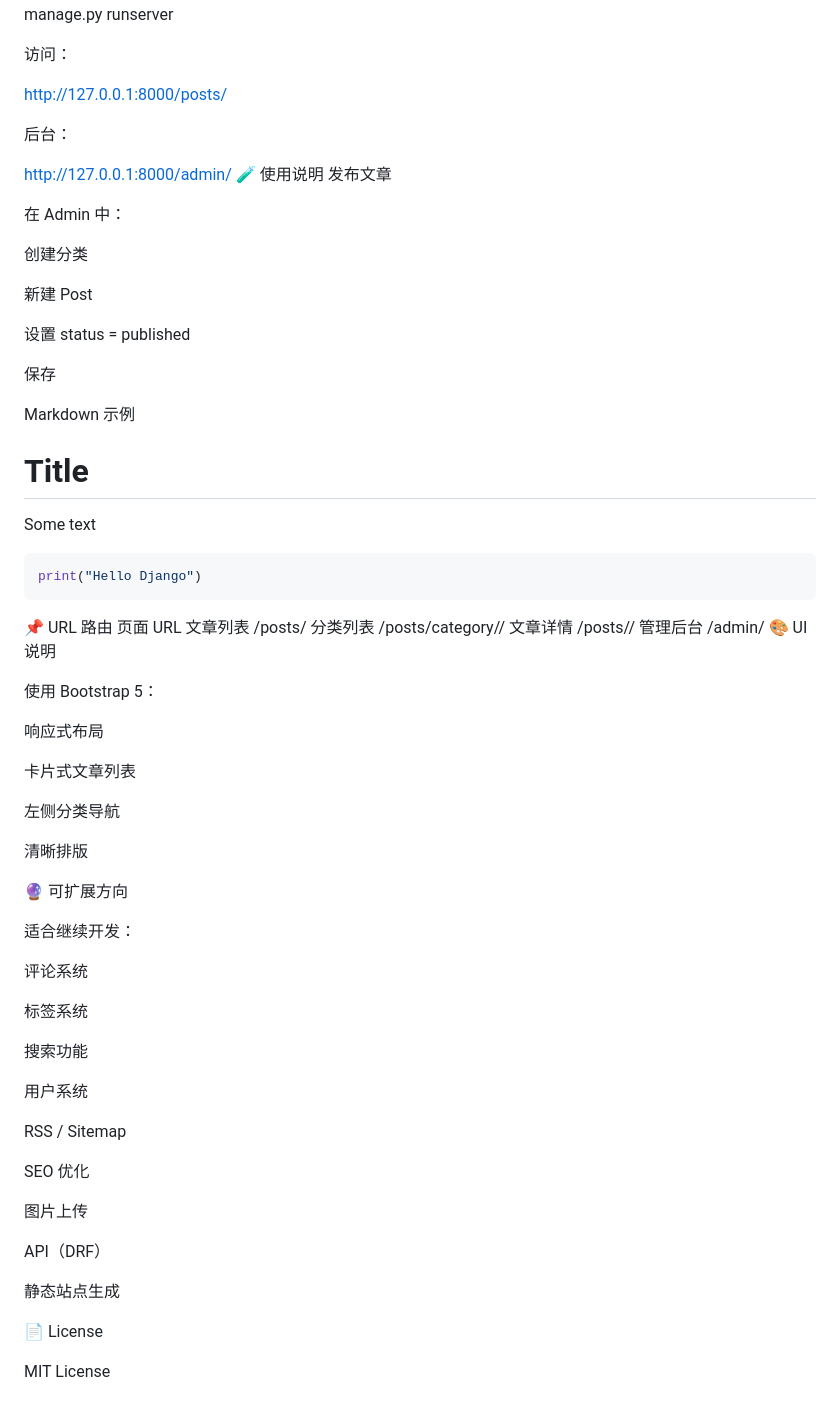
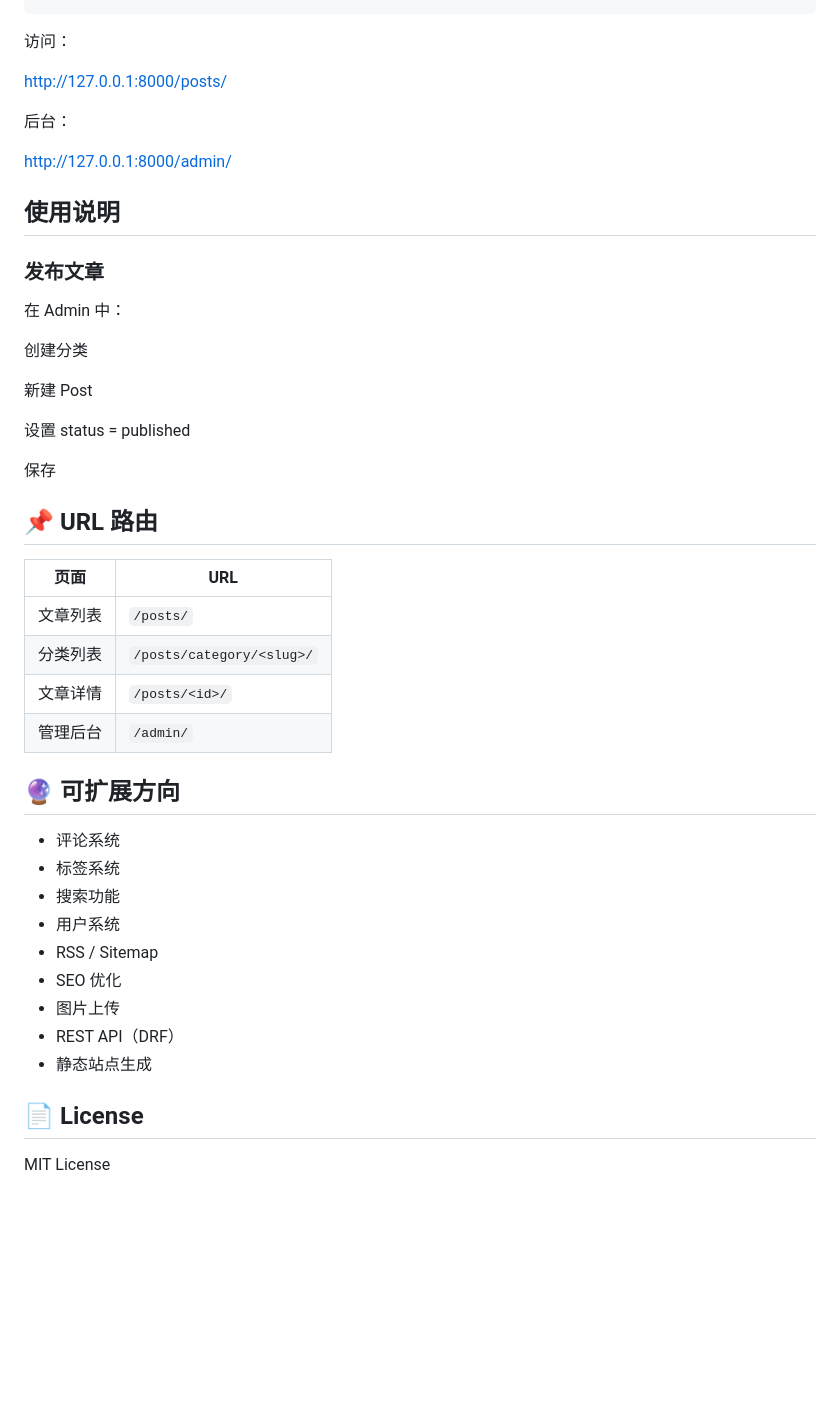
Before and after one commit to alipuuuuu/Django_blog, a Markdown page: README.md, the part around one of its changes. Drawn GitHub-style; blank space fills up the shorter version.

````diff
--- a/README.md
+++ b/README.md
@@ -180,4 +188,5 @@ python manage.py createsuperuser
 python manage.py runserver
+```
 
 访问：
 
@@ -186,8 +195,9 @@ http://127.0.0.1:8000/posts/
 后台：
 
 http://127.0.0.1:8000/admin/
-🧪 使用说明
-发布文章
+
+## 使用说明
+### 发布文章
 
 在 Admin 中：
 
@@ -199,54 +209,33 @@ http://127.0.0.1:8000/admin/
 
 保存
 
-Markdown 示例
-# Title
 
-Some text
 
-```python
-print("Hello Django")
-```
-📌 URL 路由
-页面	URL
-文章列表	/posts/
-分类列表	/posts/category/<slug>/
-文章详情	/posts/<id>/
-管理后台	/admin/
-🎨 UI 说明
+## 📌 URL 路由
 
-使用 Bootstrap 5：
+| 页面 | URL |
+|------|------|
+| 文章列表 | `/posts/` |
+| 分类列表 | `/posts/category/<slug>/` |
+| 文章详情 | `/posts/<id>/` |
+| 管理后台 | `/admin/` |
 
-响应式布局
 
-卡片式文章列表
 
-左侧分类导航
+## 🔮 可扩展方向
 
-清晰排版
+- 评论系统
+- 标签系统
+- 搜索功能
+- 用户系统
+- RSS / Sitemap
+- SEO 优化
+- 图片上传
+- REST API（DRF）
+- 静态站点生成
 
-🔮 可扩展方向
 
-适合继续开发：
 
-评论系统
-
-标签系统
-
-搜索功能
-
-用户系统
-
-RSS / Sitemap
-
-SEO 优化
-
-图片上传
-
-API（DRF）
-
-静态站点生成
-
-📄 License
+##  📄 License
 
 MIT License
````
Also changed, not shown: other parts of README.md (+122 -114 lines).
